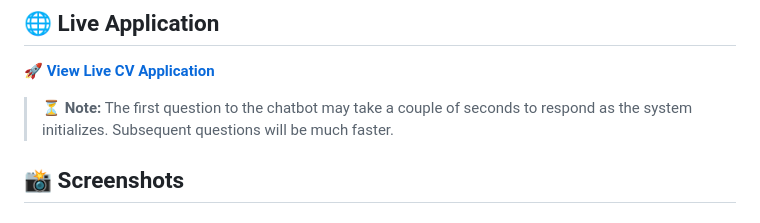
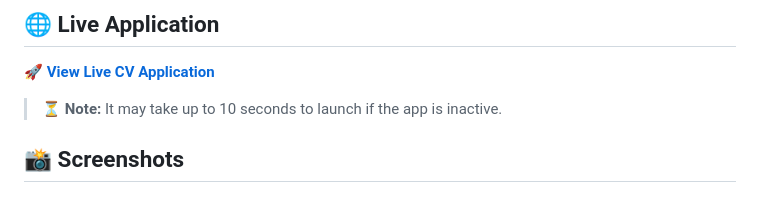
Before and after one commit to mathieudelehaye/MDelehayeAIResume, a Markdown page: README.md, the part around the change. Drawn GitHub-style.

```diff
--- a/README.md
+++ b/README.md
@@ -6,7 +6,7 @@ A modern, responsive CV built with Flutter that works on web, mobile, and deskto
 
 **🚀 [View Live CV Application](https://cv-flutter-app.onrender.com/)**
 
-> **⏳ Note:** The first question to the chatbot may take a couple of seconds to respond as the system initializes. Subsequent questions will be much faster.
+> **⏳ Note:** It may take up to 10 seconds to launch if the app is inactive.
 
 ## 📸 Screenshots
 
```
